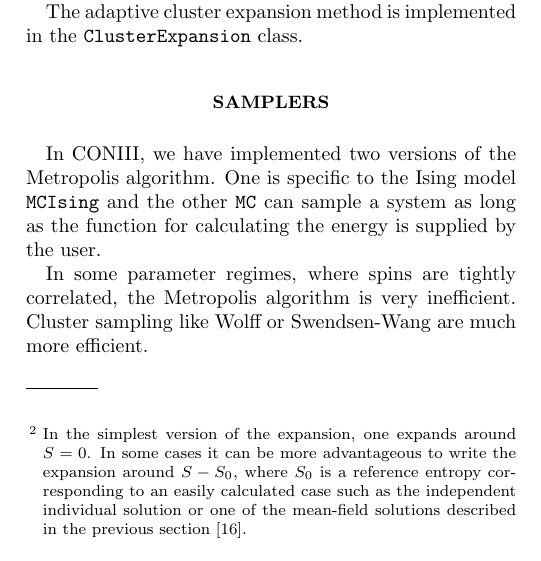
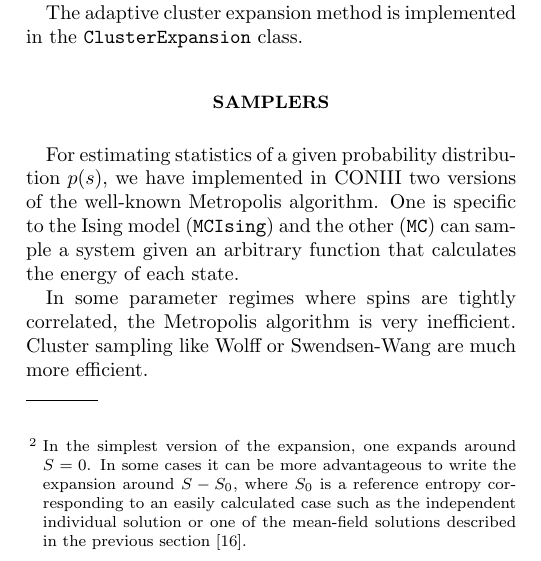
Before and after one commit to eltrompetero/coniii, a LaTeX paper (guide/guide.tex): part of one column of page 5 of 7, cut so that both start at the same text. Compiled offline with pdfLaTeX.

Commit message:
edit samplers section

```diff
--- a/guide/guide.tex
+++ b/guide/guide.tex
@@ -322,10 +322,13 @@ The adaptive cluster expansion method is implemented in the {\tt ClusterExpansio
 
 %\section{Incomplete data}
 
+
+
+
 \section{Samplers}
-In CONIII, we have implemented two versions of the Metropolis algorithm. One is specific to the Ising model {\tt MCIsing} and the other {\tt MC} can sample a system as long as the function for calculating the energy is supplied by the user.
+For estimating statistics of a given probability distribution $p(s)$, we have implemented in CONIII two versions of the well-known Metropolis algorithm. One is specific to the Ising model ({\tt MCIsing}) and the other ({\tt MC}) can sample a system given an arbitrary function that calculates the energy of each state.
 
-In some parameter regimes, where spins are tightly correlated, the Metropolis algorithm is very inefficient. Cluster sampling like Wolff or Swendsen-Wang are much more efficient.
+In some parameter regimes where spins are tightly correlated, the Metropolis algorithm is very inefficient. Cluster sampling like Wolff or Swendsen-Wang are much more efficient.
 
 %\section{Algorithm for solving}
 %We suggest solving the inverse problem using a fast technique.
```
